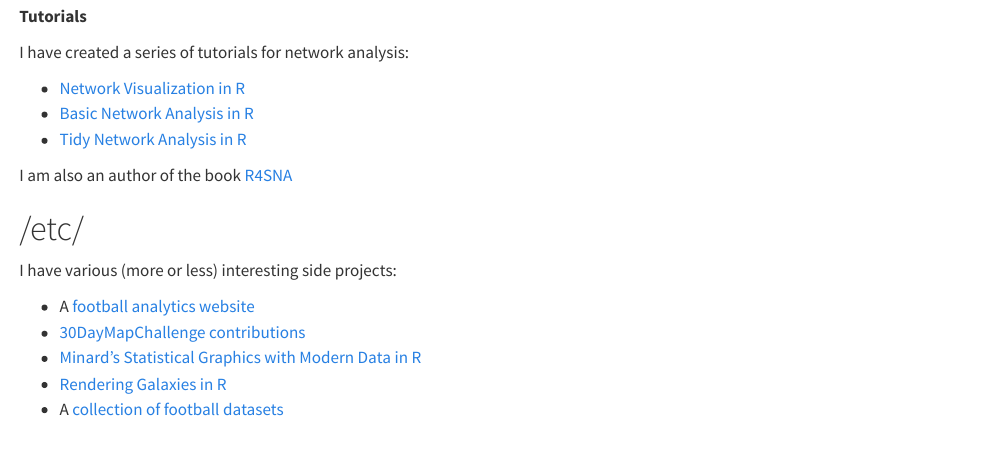
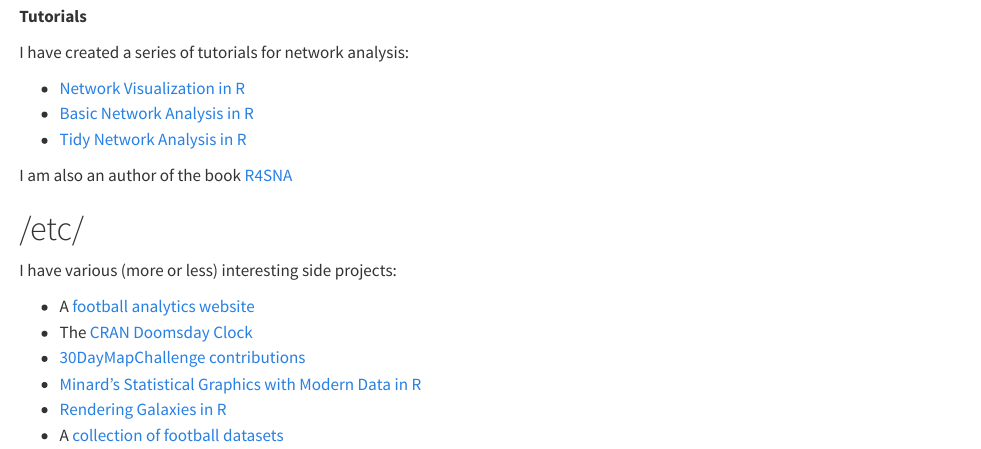
Before and after one commit to schochastics/quarto-schochastics2, a Quarto document (index.qmd): the page in a window 1100 px wide, from 8620 px down. Rendered offline with R 4.5, knitr and Pandoc in place of Quarto, with nearby package versions; some code elsewhere in the file could not run offline; long lines of code are wrapped.

```diff
--- a/index.qmd
+++ b/index.qmd
@@ -147,6 +147,7 @@
 I have various (more or less) interesting side projects:
 
 - A [football analytics website](http://worldclubratings.com/)
+- The [CRAN Doomsday Clock](https://schochastics.github.io/cran-doomsday/)
 - [30DayMapChallenge contributions](https://github.com/schochastics/30DayMapChallenge)
 - [Minard’s Statistical Graphics with Modern Data in R](https://github.com/schochastics/minard)
 - [Rendering Galaxies in R](https://github.com/schochastics/galaxies)
```
Also changed, not shown: img/hex/oaqc.png (added).
